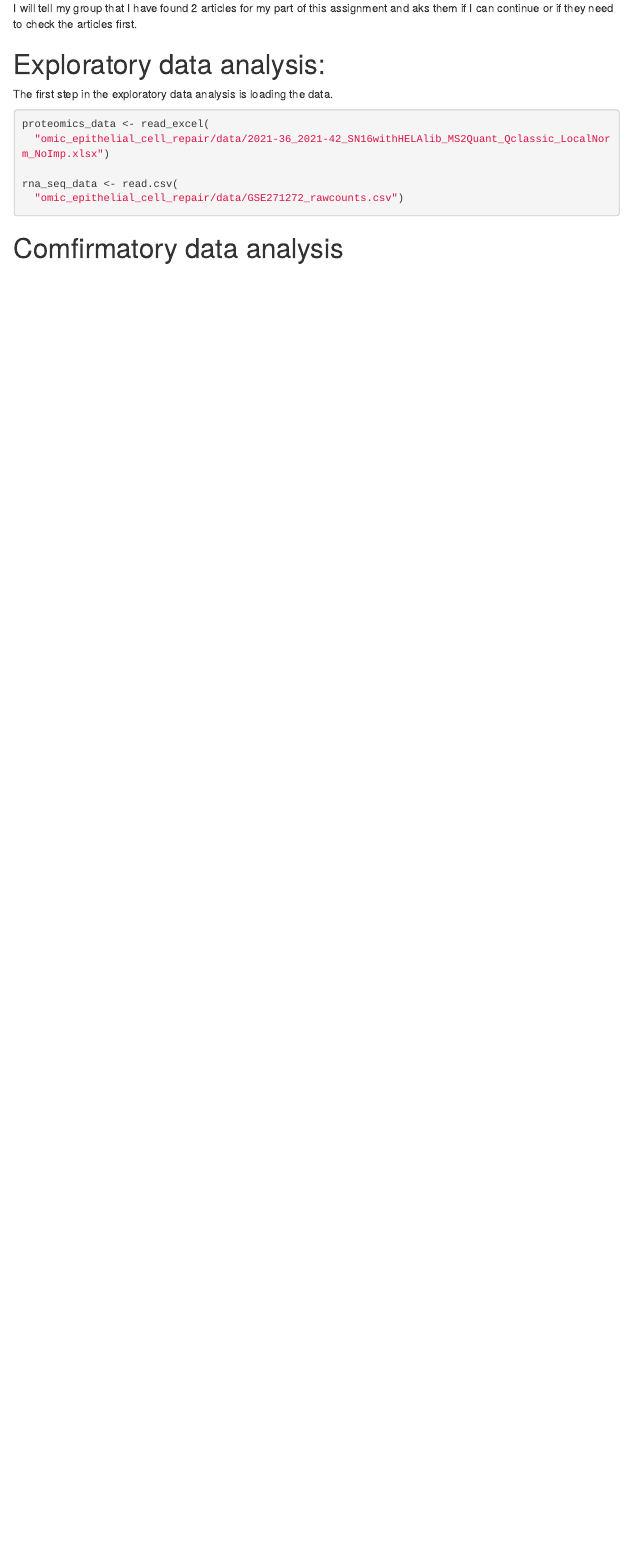
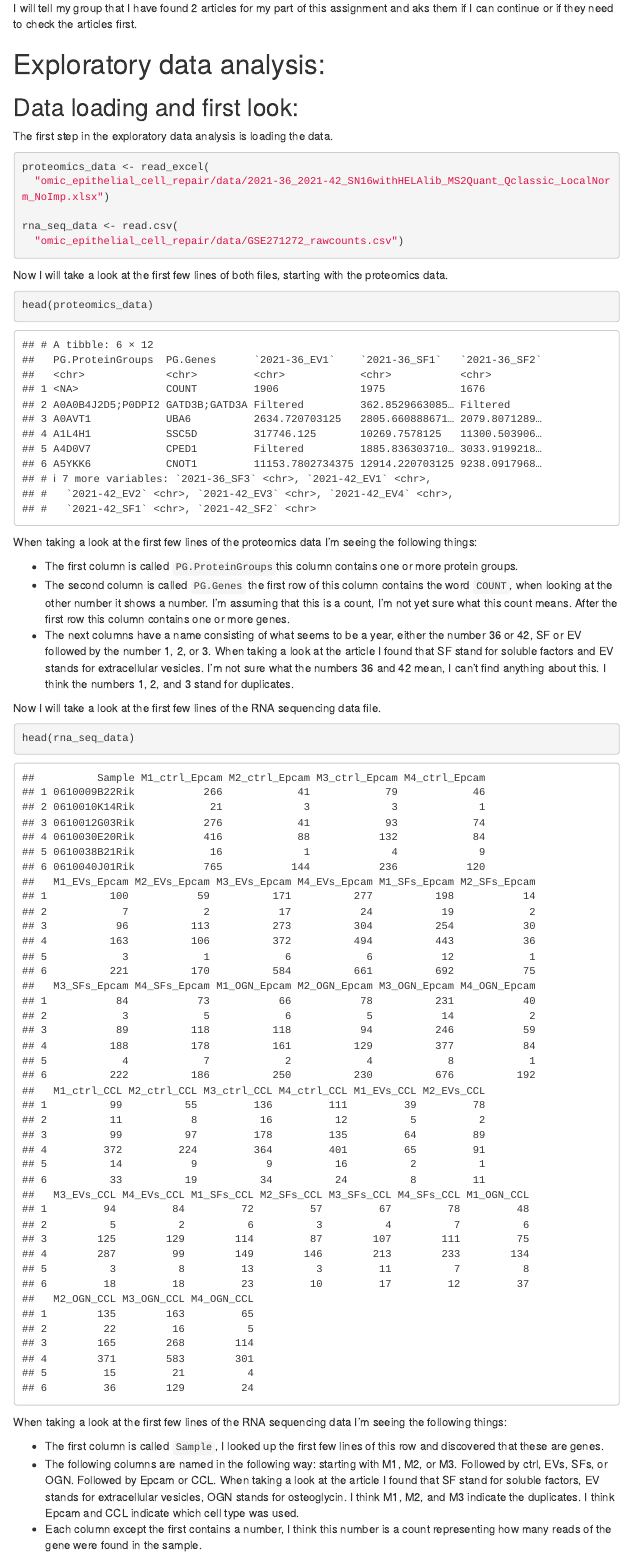
Before and after one commit to Ivarlottman/omic_epithelial_cell_repair, an R Markdown document (Logfiles/logfile_mirte.Rmd): the page in a window 1100 px wide, from 2370 px down. Rendered offline with R 4.5, knitr and Pandoc, with nearby package versions; menus at the side of the page are left out.

Commit message:
Update log: data loading and first look

````diff
--- a/Logfiles/logfile_mirte.Rmd
+++ b/Logfiles/logfile_mirte.Rmd
@@ -122,6 +122,8 @@ I will tell my group that I have found 2 articles for my part of this assignment
 
 # Exploratory data analysis:
 
+## Data loading and first look:
+
 The first step in the exploratory data analysis is loading the data.
 
 ```{r}
@@ -132,3 +134,26 @@ rna_seq_data <- read.csv(
   "omic_epithelial_cell_repair/data/GSE271272_rawcounts.csv")
 ```
 
+Now I will take a look at the first few lines of both files, starting with the proteomics data.
+
+```{r}
+head(proteomics_data)
+```
+
+When taking a look at the first few lines of the proteomics data I'm seeing the following things:
+
+- The first column is called ```PG.ProteinGroups```this column contains one or more protein groups.
+- The second column is called ```PG.Genes``` the first row of this column contains the word ```COUNT```, when looking at the other number it shows a number. I'm assuming that this is a count, I'm not yet sure what this count means. After the first row this column contains one or more genes.
+- The next columns have a name consisting of what seems to be a year, either the number 36 or 42, SF or EV followed by the number 1, 2, or 3. When taking a look at the article I found that SF stand for soluble factors and EV stands for extracellular vesicles. I'm not sure what the numbers 36 and 42 mean, I can't find anything about this. I think the numbers 1, 2, and 3 stand for duplicates.
+
+Now I will take a look at the first few lines of the RNA sequencing data file.
+
+```{r}
+head(rna_seq_data)
+```
+
+When taking a look at the first few lines of the RNA sequencing data I'm seeing the following things:
+
+- The first column is called ```Sample```, I looked up the first few lines of this row and discovered that these are genes.
+- The following columns are named in the following way: starting with M1, M2, or M3. Followed by ctrl, EVs, SFs, or OGN. Followed by Epcam or CCL. When taking a  look at the article I found that SF stand for soluble factors, EV stands for extracellular vesicles, OGN stands for osteoglycin. I think M1, M2, and M3 indicate the duplicates. I think Epcam and CCL indicate which cell type was used.
+- Each column except the first contains a number, I think this number is a count representing how many reads of the gene were found in the sample.
````
Also changed, not shown: Logfiles/logfile_mirte.Rmd (8 more changed lines).
